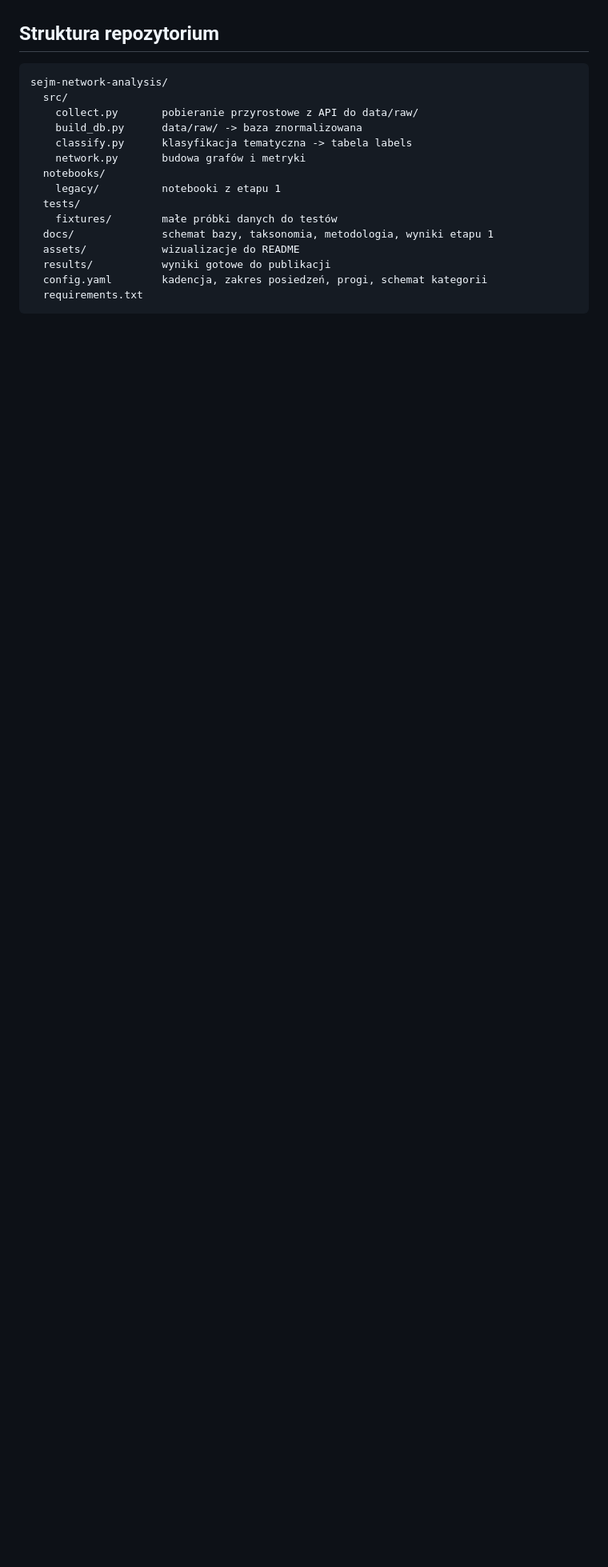
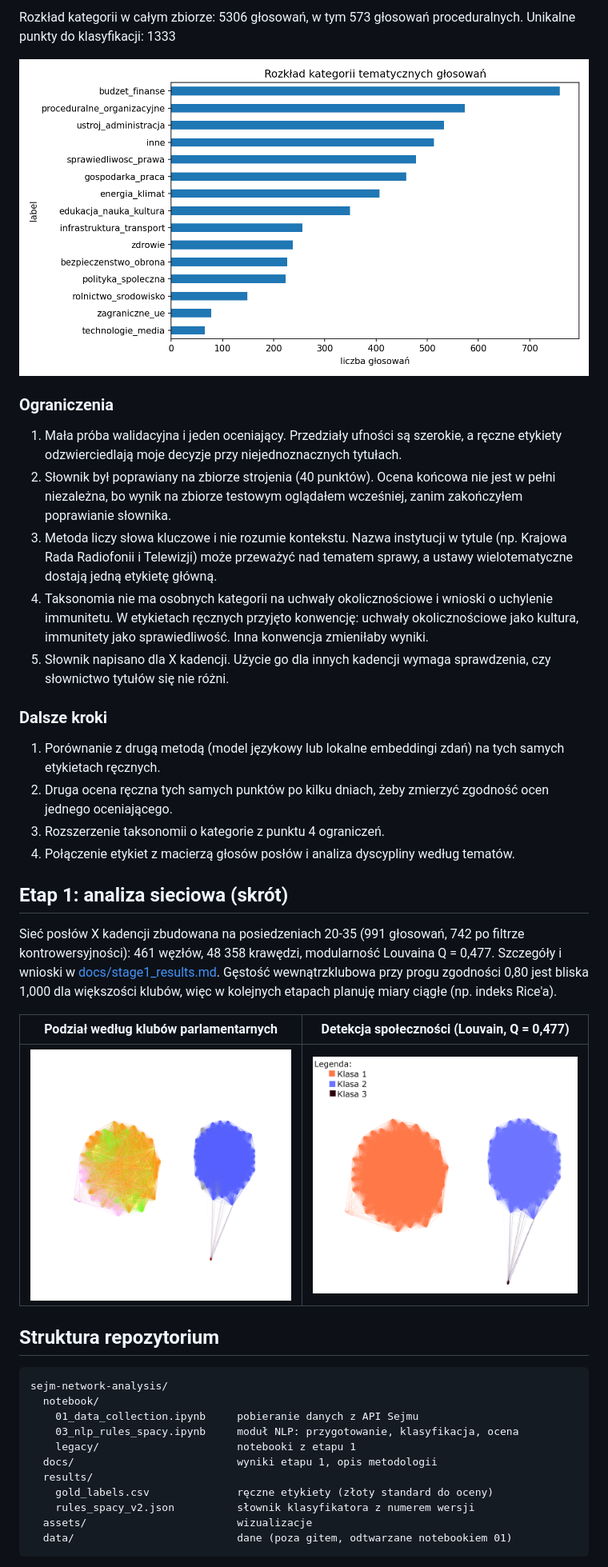
Before and after one commit to Turski-P/sejm-network-analysis, a Markdown page: README.md, the part around one of its changes. Shown at 80% size. GitHub-like rendering; pictures changed too: assets/rozklad_kategorii.png (added); blank space fills up the shorter version.

Commit message:
dodanie wizualizacji + nowe README

````diff
--- a/README.md
+++ b/README.md
@@ -44,21 +87,44 @@ Połączenie głosowań ze stenogramami przez numery druków.
+Rozkład kategorii w całym zbiorze: 5306 głosowań, w tym 573 głosowań proceduralnych.
+Unikalne punkty do klasyfikacji: 1333
+
+![Rozkład kategorii](assets/rozklad_kategorii.png)
+
+### Ograniczenia
+
+1. Mała próba walidacyjna i jeden oceniający. Przedziały ufności są szerokie, a ręczne etykiety odzwierciedlają moje decyzje przy niejednoznacznych tytułach.
+2. Słownik był poprawiany na zbiorze strojenia (40 punktów). Ocena końcowa nie jest w pełni niezależna, bo wynik na zbiorze testowym oglądałem wcześniej, zanim zakończyłem poprawianie słownika.
+3. Metoda liczy słowa kluczowe i nie rozumie kontekstu. Nazwa instytucji w tytule (np. Krajowa Rada Radiofonii i Telewizji) może przeważyć nad tematem sprawy, a ustawy wielotematyczne dostają jedną etykietę główną.
+4. Taksonomia nie ma osobnych kategorii na uchwały okolicznościowe i wnioski o uchylenie immunitetu. W etykietach ręcznych przyjęto konwencję: uchwały okolicznościowe jako kultura, immunitety jako sprawiedliwość. Inna konwencja zmieniłaby wyniki.
+5. Słownik napisano dla X kadencji. Użycie go dla innych kadencji wymaga sprawdzenia, czy słownictwo tytułów się nie różni.
+
+### Dalsze kroki
+
+1. Porównanie z drugą metodą (model językowy lub lokalne embeddingi zdań) na tych samych etykietach ręcznych.
+2. Druga ocena ręczna tych samych punktów po kilku dniach, żeby zmierzyć zgodność ocen jednego oceniającego.
+3. Rozszerzenie taksonomii o kategorie z punktu 4 ograniczeń.
+4. Połączenie etykiet z macierzą głosów posłów i analiza dyscypliny według tematów.
+
+## Etap 1: analiza sieciowa (skrót)
+
+Sieć posłów X kadencji zbudowana na posiedzeniach 20-35 (991 głosowań, 742 po filtrze kontrowersyjności): 461 węzłów, 48 358 krawędzi, modularność Louvaina Q = 0,477. Szczegóły i wnioski w [docs/stage1_results.md](docs/stage1_results.md). Gęstość wewnątrzklubowa przy progu zgodności 0,80 jest bliska 1,000 dla większości klubów, więc w kolejnych etapach planuję miary ciągłe (np. indeks Rice'a).
+
+| Podział według klubów parlamentarnych | Detekcja społeczności (Louvain, Q = 0,477) |
+|:---:|:---:|
+| ![Graf partii](assets/graf_partii.png) | ![Graf klas modułów](assets/graf_modulow.png) |
 
 ## Struktura repozytorium
 
 ```text
 sejm-network-analysis/
-  src/
-    collect.py       pobieranie przyrostowe z API do data/raw/
-    build_db.py      data/raw/ -> baza znormalizowana
-    classify.py      klasyfikacja tematyczna -> tabela labels
-    network.py       budowa grafów i metryki
-  notebooks/
-    legacy/          notebooki z etapu 1
-  tests/
-    fixtures/        małe próbki danych do testów
-  docs/              schemat bazy, taksonomia, metodologia, wyniki etapu 1
-  assets/            wizualizacje do README
-  results/           wyniki gotowe do publikacji
-  config.yaml        kadencja, zakres posiedzeń, progi, schemat kategorii
-  requirements.txt
+  notebook/
+    01_data_collection.ipynb     pobieranie danych z API Sejmu
+    03_nlp_rules_spacy.ipynb     moduł NLP: przygotowanie, klasyfikacja, ocena
+    legacy/                      notebooki z etapu 1
+  docs/                          wyniki etapu 1, opis metodologii
+  results/
+    gold_labels.csv              ręczne etykiety (złoty standard do oceny)
+    rules_spacy_v2.json          słownik klasyfikatora z numerem wersji
+  assets/                        wizualizacje
+  data/                          dane (poza gitem, odtwarzane notebookiem 01)
 ```
 
````
Also changed, not shown: other parts of README.md (+76 -65 lines), 4 other files.
